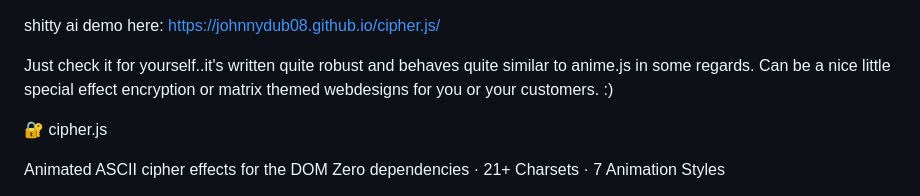
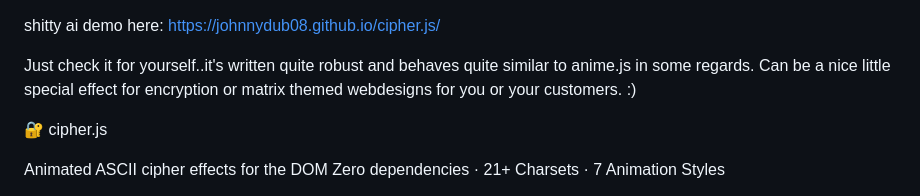
Before and after one commit to JohnnyDub08/cipher.js, a Markdown page: README.md, the part around the change. GitHub-like rendering.

```diff
--- a/README.md
+++ b/README.md
@@ -1,7 +1,7 @@
 shitty ai demo here: https://johnnydub08.github.io/cipher.js/
 
 Just check it for yourself..it's written quite robust and behaves quite similar to anime.js in some regards.
-Can be a nice little special effect encryption or matrix themed webdesigns for you or your customers. :)
+Can be a nice little special effect for encryption or matrix themed webdesigns for you or your customers. :)
 
 🔐 cipher.js
 
```
